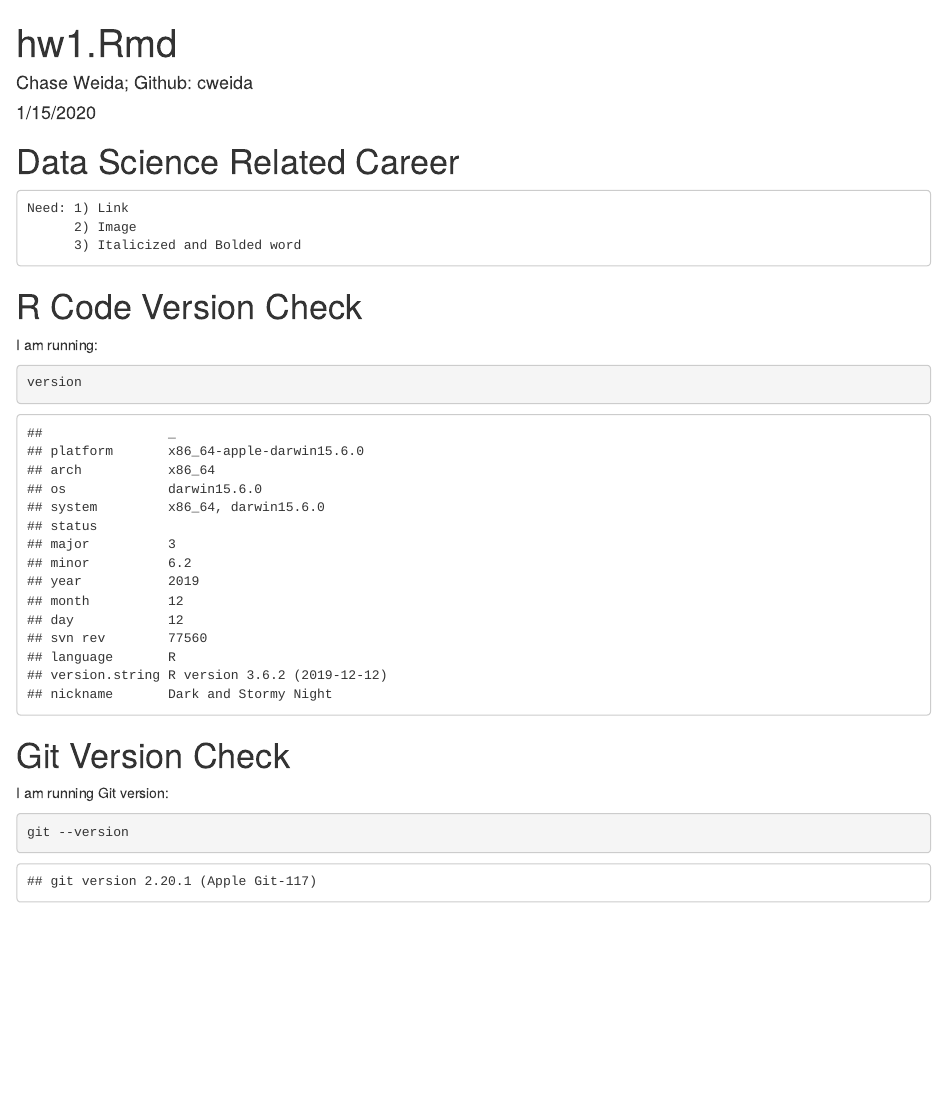
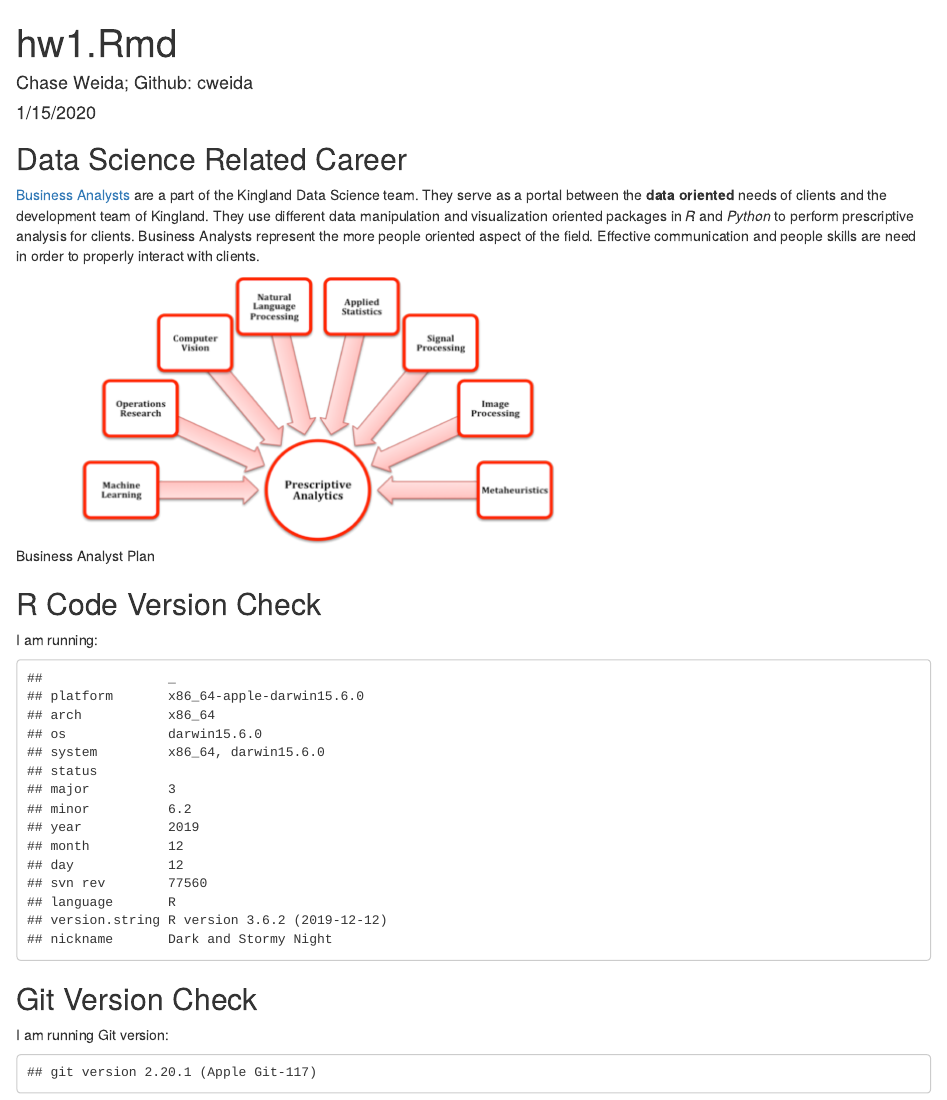
Before and after one commit to cweida/DS202, an R Markdown document (ds202_hw1/hw1.Rmd): the page in a window 1100 px wide, from its top. The pictures show the output file ds202_hw1/hw1.html that the author committed with the source, opened offline.

Commit message:
Hw1 Ready to submit

````diff
--- a/ds202_hw1/hw1.Rmd
+++ b/ds202_hw1/hw1.Rmd
@@ -8,21 +8,20 @@ output: html_document
 ```{r setup, include=FALSE}
 knitr::opts_chunk$set(echo = TRUE)
 ```
-# Data Science Related Career
-    Need: 1) Link
-          2) Image
-          3) Italicized and Bolded word
+## Data Science Related Career
+[Business Analysts](https://www.kingland.com/internships) are a part of the Kingland Data Science team. They serve as a portal between the **data oriented** needs of clients and the development team of Kingland. They use different data manipulation and visualization oriented packages in *R* and *Python* to perform prescriptive analysis for clients. Business Analysts represent the more people oriented aspect of the field. Effective communication and people skills are need in order to properly interact with clients.
 
-# R Code Version Check
-I am running:
+![Business Analyst Plan](./Images/Prescriptive Analysis.png)
 
 
-```{r}
+## R Code Version Check
+I am running:
+``` {r echo = FALSE}
 version
 ```
 
-# Git Version Check
+## Git Version Check
 I am running Git version:
-```{bash}
+```{bash echo = FALSE}
 git --version
 ```
````
Also changed, not shown: ds202_hw1/Images/Prescriptive Analysis.png (added), ds202_hw1/hw1.html.
